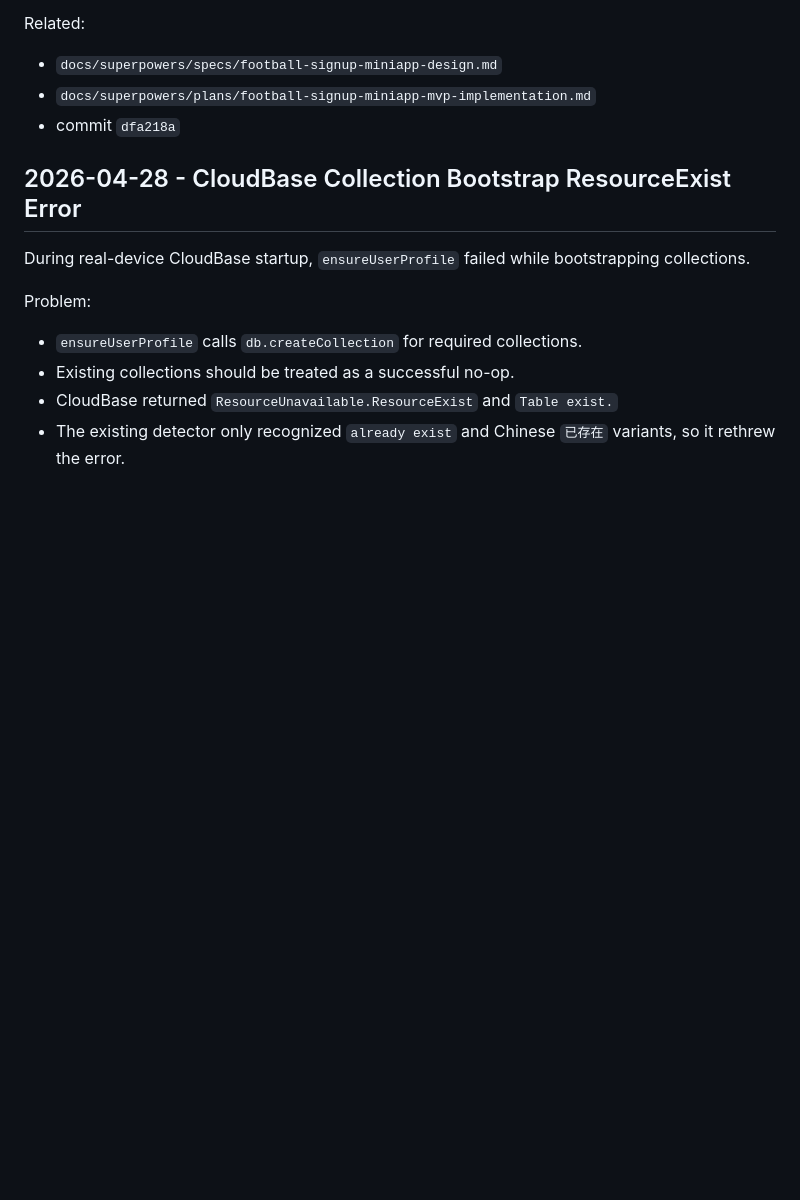
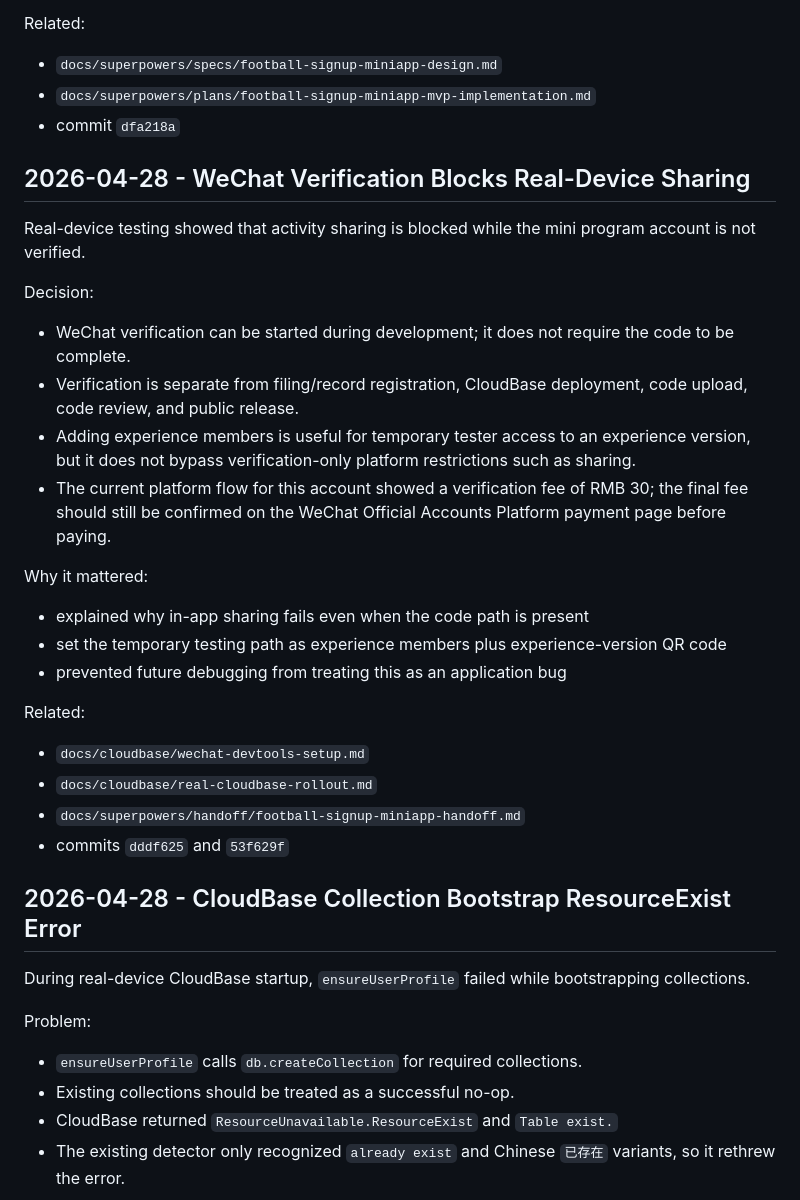
Before and after one commit to zhss5/football_signup_miniapp, a Markdown page: docs/development-log.md, the part around the change. GitHub-like rendering; blank space fills up the shorter version.

Commit message:
Log WeChat verification sharing constraint

```diff
--- a/docs/development-log.md
+++ b/docs/development-log.md
@@ -166,6 +166,30 @@ Related:
 - `docs/superpowers/plans/football-signup-miniapp-mvp-implementation.md`
 - commit `dfa218a`
 
+## 2026-04-28 - WeChat Verification Blocks Real-Device Sharing
+
+Real-device testing showed that activity sharing is blocked while the mini program account is not verified.
+
+Decision:
+
+- WeChat verification can be started during development; it does not require the code to be complete.
+- Verification is separate from filing/record registration, CloudBase deployment, code upload, code review, and public release.
+- Adding experience members is useful for temporary tester access to an experience version, but it does not bypass verification-only platform restrictions such as sharing.
+- The current platform flow for this account showed a verification fee of RMB 30; the final fee should still be confirmed on the WeChat Official Accounts Platform payment page before paying.
+
+Why it mattered:
+
+- explained why in-app sharing fails even when the code path is present
+- set the temporary testing path as experience members plus experience-version QR code
+- prevented future debugging from treating this as an application bug
+
+Related:
+
+- `docs/cloudbase/wechat-devtools-setup.md`
+- `docs/cloudbase/real-cloudbase-rollout.md`
+- `docs/superpowers/handoff/football-signup-miniapp-handoff.md`
+- commits `dddf625` and `53f629f`
+
 ## 2026-04-28 - CloudBase Collection Bootstrap ResourceExist Error
 
 During real-device CloudBase startup, `ensureUserProfile` failed while bootstrapping collections.
```
